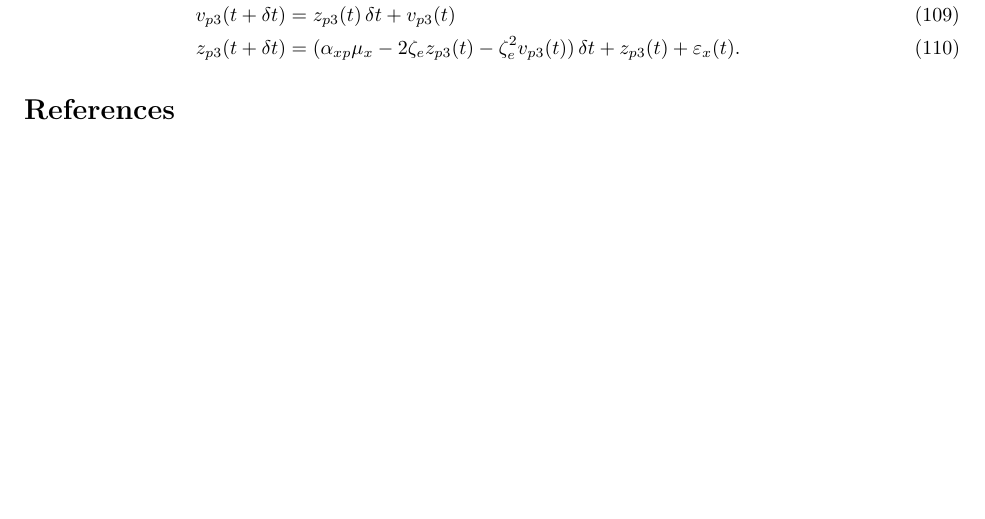
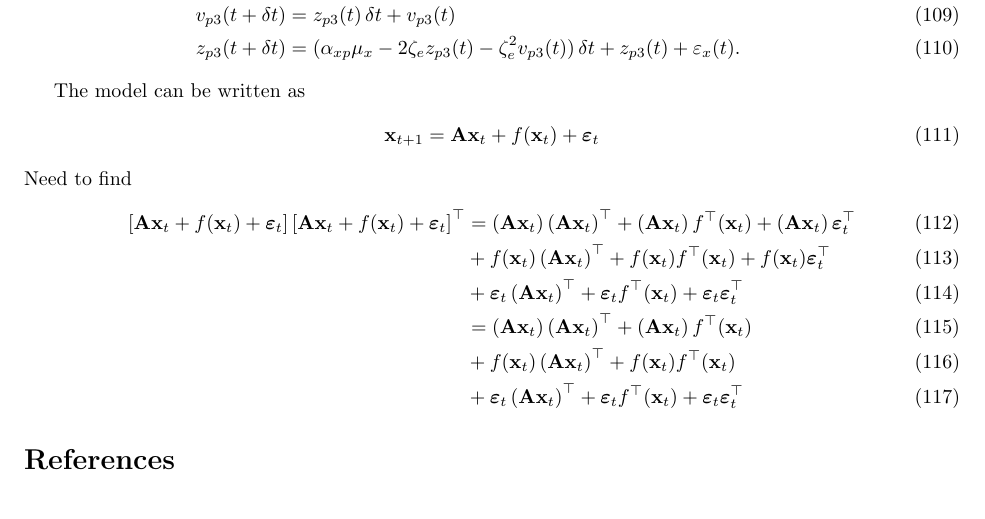
Before and after one commit to DeanFreestone/SigmoidalFilter, a LaTeX paper (ltx/manuscript.tex): part of page 11 of 11, cut so that both start at the same text. Compiled offline with pdfLaTeX.

Commit message:
added to derivation of the error covariance

```diff
--- a/ltx/manuscript.tex
+++ b/ltx/manuscript.tex
@@ -383,6 +383,19 @@ An example of the model of a cortical column is shown in Figure~\ref{fig:JansenA
 	z_{p3}(t+\delta t) &= (\alpha_{xp}\mu_x - 2\zeta_{e}z_{p3}(t) - \zeta_{e}^2v_{p3}(t))\,\delta t + z_{p3}(t) + \varepsilon_x(t).
 \end{align}
 
+The model can be written as
+\begin{align}
+	\mathbf{x}_{t+1} = \mathbf{A}\mathbf{x}_t + f(\mathbf{x}_t) + \boldsymbol{\varepsilon}_t
+\end{align}
+Need to find
+\begin{align}
+	\left[\mathbf{A}\mathbf{x}_t + f(\mathbf{x}_t) + \boldsymbol{\varepsilon}_t\right]\left[\mathbf{A}\mathbf{x}_t + f(\mathbf{x}_t) + \boldsymbol{\varepsilon}_t\right]^{\top} &= \left(\mathbf{A}\mathbf{x}_t\right)\left(\mathbf{A}\mathbf{x}_t\right)^{\top} + \left(\mathbf{A}\mathbf{x}_t\right)f^{\top}(\mathbf{x}_t) + \left(\mathbf{A}\mathbf{x}_t\right)\boldsymbol{\varepsilon}^{\top}_t \\
+	&+ f(\mathbf{x}_t)\left(\mathbf{A}\mathbf{x}_t\right)^{\top} + f(\mathbf{x}_t)f^{\top}(\mathbf{x}_t) + f(\mathbf{x}_t)\boldsymbol{\varepsilon}^{\top}_t \\
+	&+ \boldsymbol{\varepsilon}_t\left(\mathbf{A}\mathbf{x}_t\right)^{\top} + \boldsymbol{\varepsilon}_tf^{\top}(\mathbf{x}_t) + \boldsymbol{\varepsilon}_t\boldsymbol{\varepsilon}^{\top}_t \\
+	&= \left(\mathbf{A}\mathbf{x}_t\right)\left(\mathbf{A}\mathbf{x}_t\right)^{\top} + \left(\mathbf{A}\mathbf{x}_t\right)f^{\top}(\mathbf{x}_t) \\
+	&+ f(\mathbf{x}_t)\left(\mathbf{A}\mathbf{x}_t\right)^{\top} + f(\mathbf{x}_t)f^{\top}(\mathbf{x}_t) \\
+	&+ \boldsymbol{\varepsilon}_t\left(\mathbf{A}\mathbf{x}_t\right)^{\top} + \boldsymbol{\varepsilon}_tf^{\top}(\mathbf{x}_t) + \boldsymbol{\varepsilon}_t\boldsymbol{\varepsilon}^{\top}_t
+\end{align}
 \bibliographystyle{plain}
 \bibliography{}
 \end{document}
```
